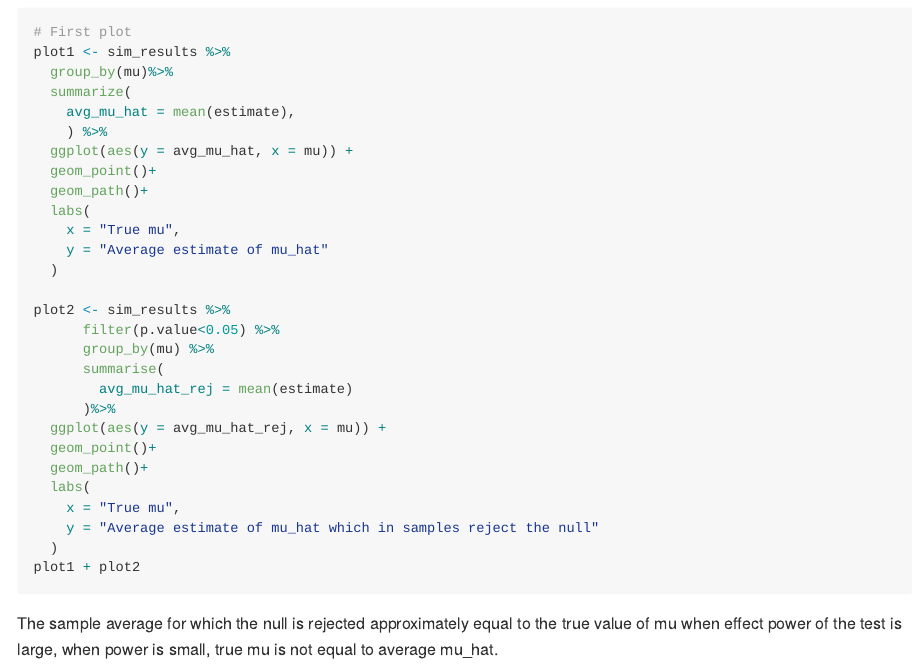
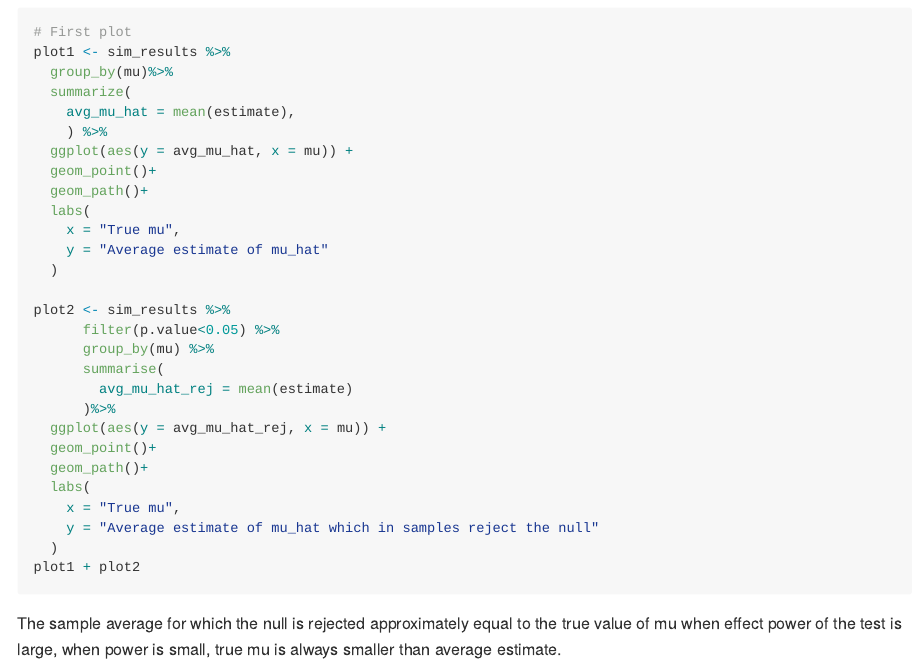
Before and after one commit to Charles980903/p8105_mc5296_hw5, an R Markdown document (p8105_hw4.Rmd): the page in a window 1100 px wide, from 4310 px down. Rendered offline with R 4.5, knitr and Pandoc, with nearby package versions; the code chunks are not run, so their results and figures are left out.

Commit message:
The first version of my HW5

````diff
--- a/p8105_hw4.Rmd
+++ b/p8105_hw4.Rmd
@@ -200,4 +200,4 @@ plot2 <- sim_results %>%
   )
 plot1 + plot2
 ```
-The sample average for which the null is rejected approximately equal to the true value of mu when effect power of the test is large, when power is small, true mu is not equal to average mu_hat.
+The sample average for which the null is rejected approximately equal to the true value of mu when effect power of the test is large, when power is small, true mu is always smaller than average estimate.
````
Also changed, not shown: p8105_hw4.md (added), p8105_hw4_files/figure-gfm/unnamed-chunk-11-1.png (added), p8105_hw4_files/figure-gfm/unnamed-chunk-12-1.png (added), p8105_hw4_files/figure-gfm/unnamed-chunk-3-1.png (added), p8105_hw4_files/figure-gfm/unnamed-chunk-8-1.png (added).
